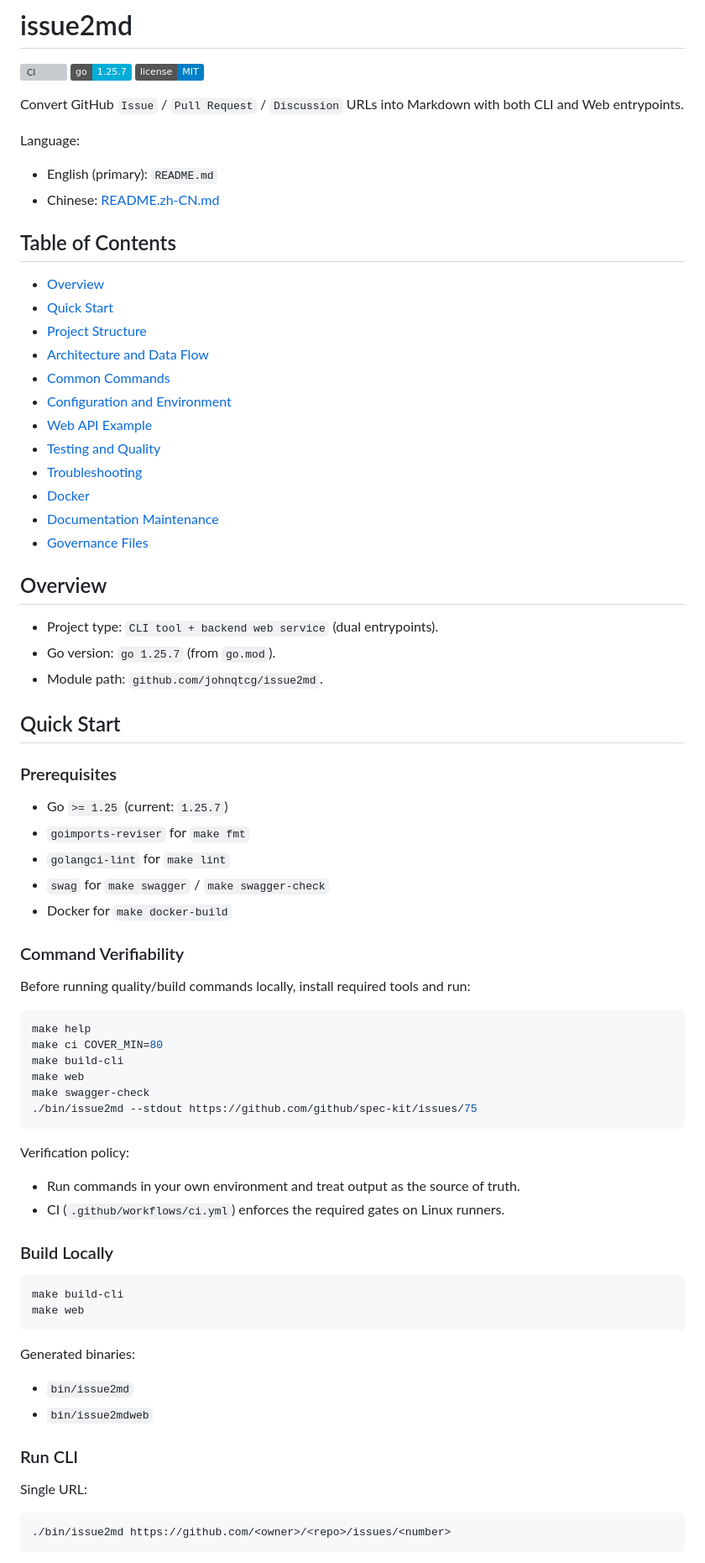
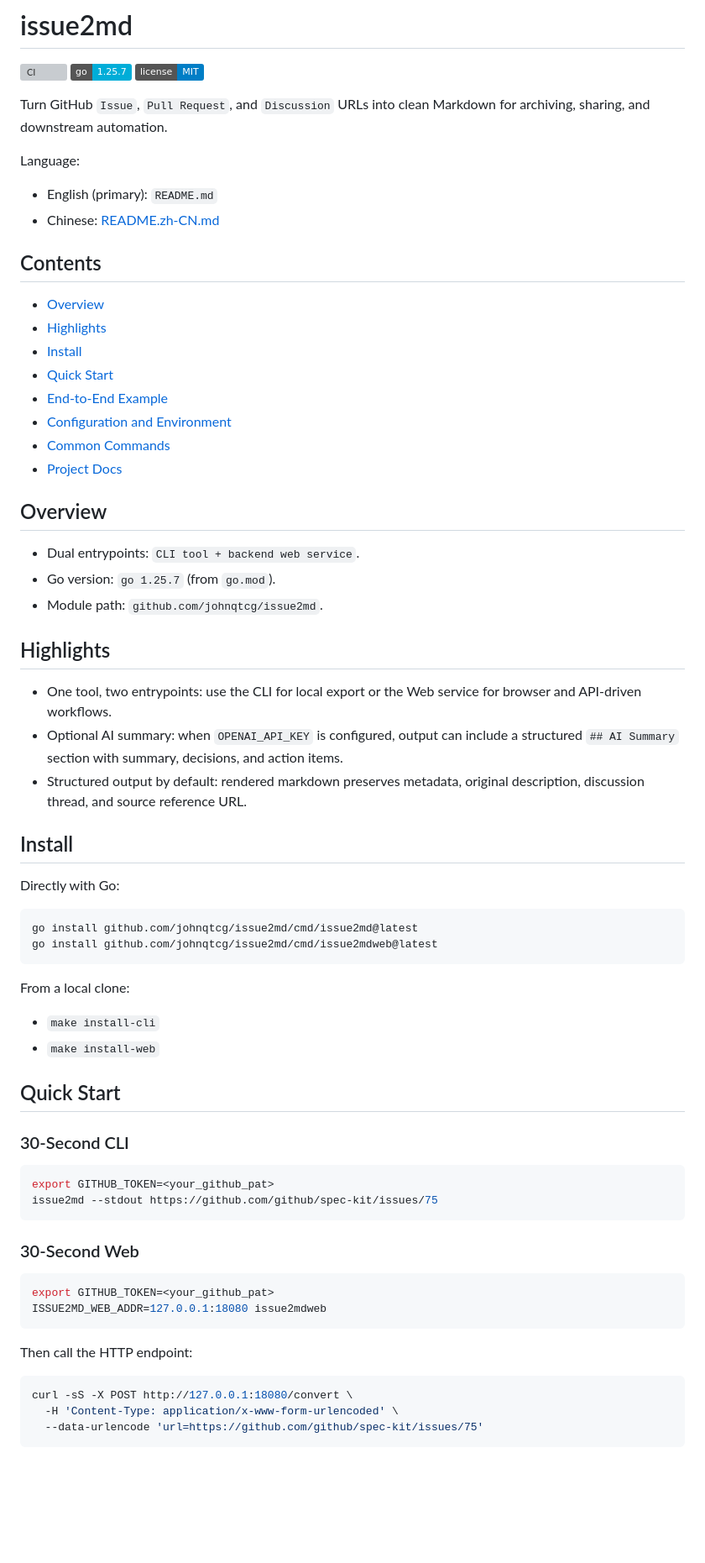
Before and after one commit to johnqtcg/issue2md, a Markdown page: README.md, the part around one of its changes. Shown at 84% size. Rendered like a GitHub page; badges without logos; blank space fills up the shorter version; grey boxes are pictures that could not be loaded.

Commit message:
docs(readme): refine project homepage and usage docs

````diff
--- a/README.md
+++ b/README.md
@@ -4,78 +4,73 @@
 ![Go Version](https://img.shields.io/badge/go-1.25.7-00ADD8)
 ![License](https://img.shields.io/badge/license-MIT-blue)
 
-Convert GitHub `Issue` / `Pull Request` / `Discussion` URLs into Markdown with both CLI and Web entrypoints.
+Turn GitHub `Issue`, `Pull Request`, and `Discussion` URLs into clean Markdown for archiving, sharing, and downstream automation.
 
 Language:
 - English (primary): `README.md`
 - Chinese: [README.zh-CN.md](README.zh-CN.md)
 
-## Table of Contents
+## Contents
 
 - [Overview](#overview)
+- [Highlights](#highlights)
+- [Install](#install)
 - [Quick Start](#quick-start)
-- [Project Structure](#project-structure)
-- [Architecture and Data Flow](#architecture-and-data-flow)
+- [End-to-End Example](#end-to-end-example)
+- [Configuration and Environment](#configuration-and-environment)
 - [Common Commands](#common-commands)
-- [Configuration and Environment](#configuration-and-environment)
-- [Web API Example](#web-api-example)
-- [Testing and Quality](#testing-and-quality)
-- [Troubleshooting](#troubleshooting)
-- [Docker](#docker)
-- [Documentation Maintenance](#documentation-maintenance)
-- [Governance Files](#governance-files)
+- [Project Docs](#project-docs)
 
 <a id="overview"></a>
 ## Overview
 
-- Project type: `CLI tool + backend web service` (dual entrypoints).
+- Dual entrypoints: `CLI tool + backend web service`.
 - Go version: `go 1.25.7` (from `go.mod`).
 - Module path: `github.com/johnqtcg/issue2md`.
+
+<a id="highlights"></a>
+## Highlights
+
+- One tool, two entrypoints: use the CLI for local export or the Web service for browser and API-driven workflows.
+- Optional AI summary: when `OPENAI_API_KEY` is configured, output can include a structured `## AI Summary` section with summary, decisions, and action items.
+- Structured output by default: rendered markdown preserves metadata, original description, discussion thread, and source reference URL.
+
+<a id="install"></a>
+## Install
+
+Directly with Go:
+
+```bash
+go install github.com/johnqtcg/issue2md/cmd/issue2md@latest
+go install github.com/johnqtcg/issue2md/cmd/issue2mdweb@latest
+```
+
+From a local clone:
+- `make install-cli`
+- `make install-web`
 
 <a id="quick-start"></a>
 ## Quick Start
 
-### Prerequisites
-
-- Go `>= 1.25` (current: `1.25.7`)
-- `goimports-reviser` for `make fmt`
-- `golangci-lint` for `make lint`
-- `swag` for `make swagger` / `make swagger-check`
-- Docker for `make docker-build`
-
-### Command Verifiability
-
-Before running quality/build commands locally, install required tools and run:
+### 30-Second CLI
 
 ```bash
-make help
-make ci COVER_MIN=80
-make build-cli
-make web
-make swagger-check
-./bin/issue2md --stdout https://github.com/github/spec-kit/issues/75
+export GITHUB_TOKEN=<your_github_pat>
+issue2md --stdout https://github.com/github/spec-kit/issues/75
 ```
 
-Verification policy:
-- Run commands in your own environment and treat output as the source of truth.
-- CI (`.github/workflows/ci.yml`) enforces the required gates on Linux runners.
-
-### Build Locally
+### 30-Second Web
 
 ```bash
-make build-cli
-make web
+export GITHUB_TOKEN=<your_github_pat>
+ISSUE2MD_WEB_ADDR=127.0.0.1:18080 issue2mdweb
 ```
 
-Generated binaries:
-- `bin/issue2md`
-- `bin/issue2mdweb`
-
-### Run CLI
-
-Single URL:
+Then call the HTTP endpoint:
 
 ```bash
-./bin/issue2md https://github.com/<owner>/<repo>/issues/<number>
+curl -sS -X POST http://127.0.0.1:18080/convert \
+  -H 'Content-Type: application/x-www-form-urlencoded' \
+  --data-urlencode 'url=https://github.com/github/spec-kit/issues/75'
 ```
 
````
Also changed, not shown: other parts of README.md (+54 -37 lines), README.zh-CN.md (+96 -82 lines).
